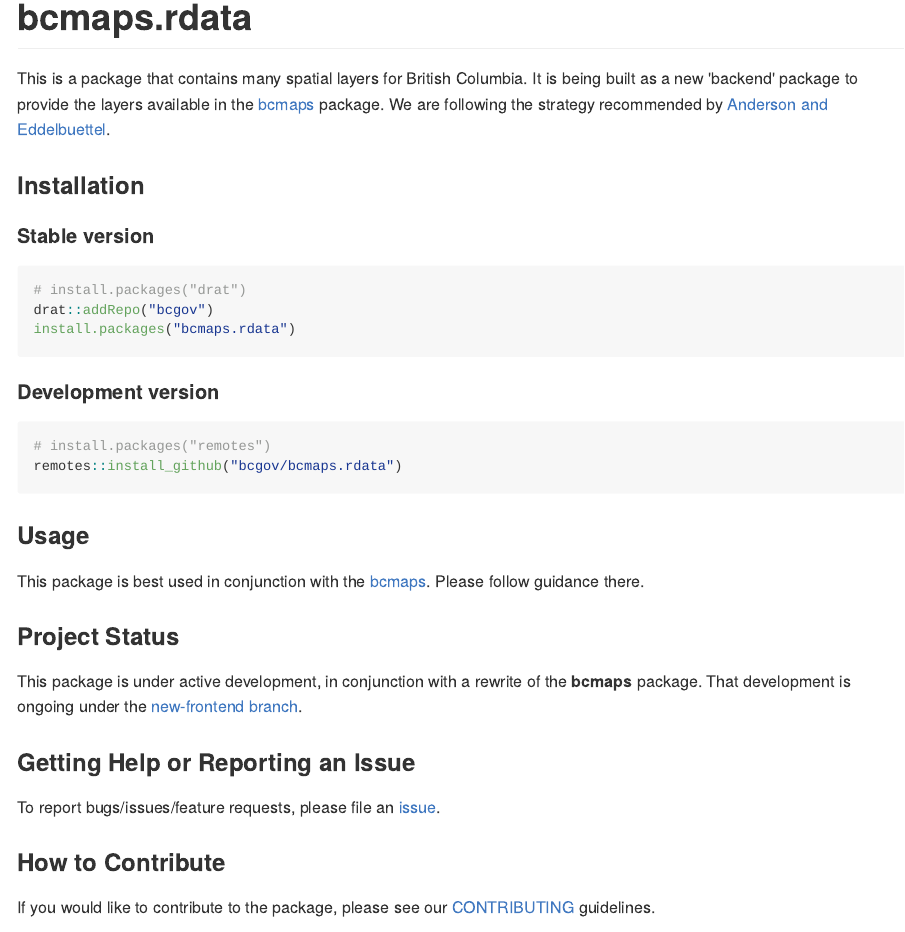
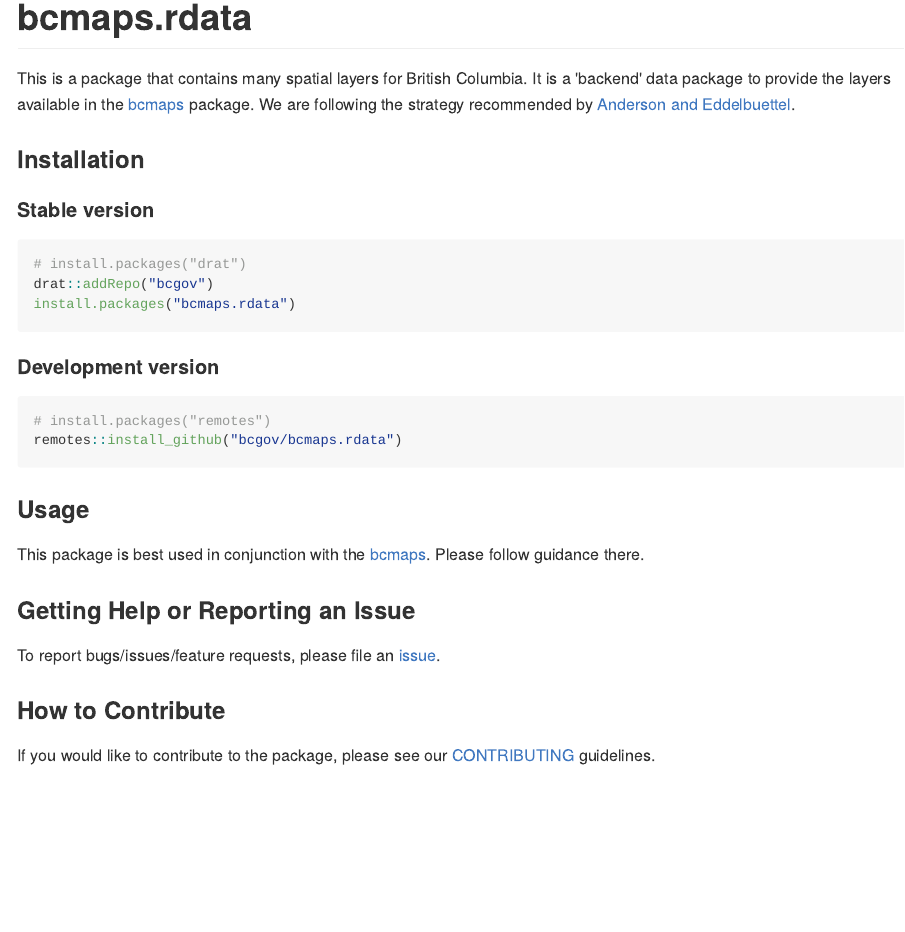
Before and after one commit to bcgov/bcmapsdata, an R Markdown document (README.rmd): the page in a window 1100 px wide, from its top. The pictures show the output file README.md that the author committed with the source, drawn offline in the style of GitHub; badge pictures from the web are left out.

Commit message:
README tweaks

```diff
--- a/README.rmd
+++ b/README.rmd
@@ -18,8 +18,8 @@ knitr::opts_chunk$set(
 
 # bcmaps.rdata
 
-This is a package that contains many spatial layers for British Columbia. It is being built
-as a new 'backend' package to provide the layers available in the [bcmaps](https://github.com/bcgov/bcmaps)
+This is a package that contains many spatial layers for British Columbia. It is
+a 'backend' data package to provide the layers available in the [bcmaps](https://github.com/bcgov/bcmaps)
 package.  We are following the strategy recommended by [Anderson and Eddelbuettel](https://journal.r-project.org/archive/2017/RJ-2017-026/index.html).
 
 ### Installation
@@ -43,11 +43,6 @@ remotes::install_github("bcgov/bcmaps.rdata")
 
 This package is best used in conjunction with the [bcmaps](https://github.com/bcgov/bcmaps).
 Please follow guidance there.
-
-### Project Status
-
-This package is under active development, in conjunction with a rewrite of the **bcmaps** package.
-That development is ongoing under the [new-frontend branch](https://github.com/bcgov/bcmaps/tree/new-frontend).
 
 ### Getting Help or Reporting an Issue
 
```
Also changed, not shown: README.md, README.rmd (2 more changed lines).
